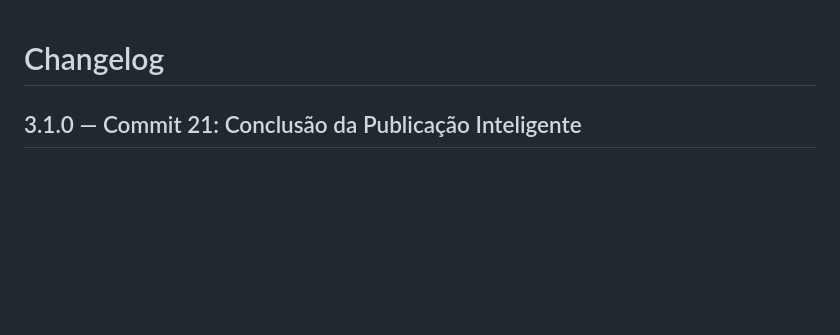
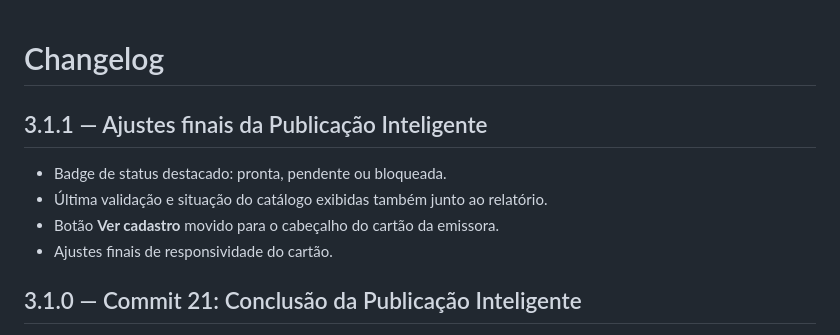
Before and after one commit to contatofalapopular-bit/CentralRadiosBrasil-Admin, a Markdown page: CHANGELOG.md, the part around the change. Rendered like a GitHub page; blank space fills up the shorter version.

Commit message:
Commit 21.1 - Ajustes finais da Publicação Inteligente

```diff
--- a/CHANGELOG.md
+++ b/CHANGELOG.md
@@ -1,4 +1,11 @@
 # Changelog
+
+## 3.1.1 — Ajustes finais da Publicação Inteligente
+
+- Badge de status destacado: pronta, pendente ou bloqueada.
+- Última validação e situação do catálogo exibidas também junto ao relatório.
+- Botão **Ver cadastro** movido para o cabeçalho do cartão da emissora.
+- Ajustes finais de responsividade do cartão.
 
 ## 3.1.0 — Commit 21: Conclusão da Publicação Inteligente
 
```
